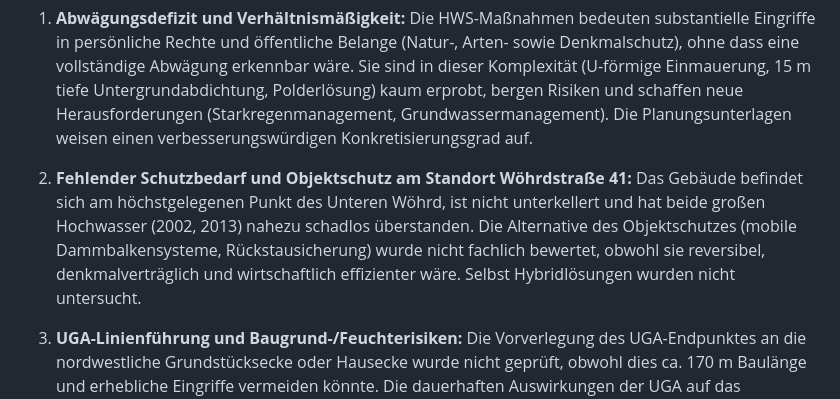
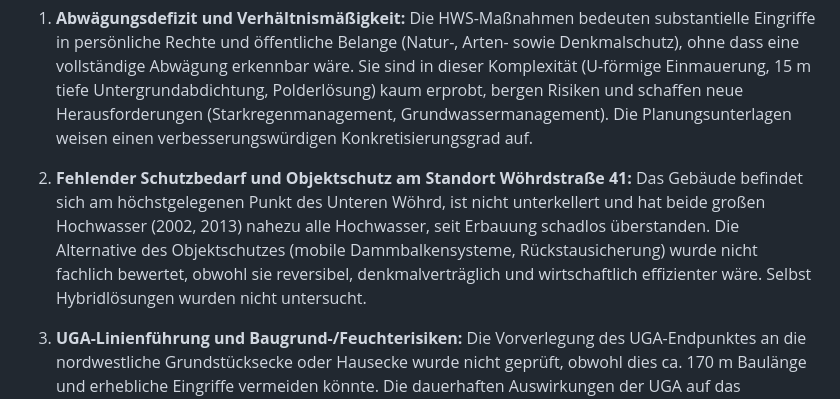
Before and after one commit to Metis77/Hochwasserschutz-Einwendungen, a Markdown page: unser schreiben/Einwendung-Hochwasserschutz-Unterer-Woehrd-V2.md, the part around the change. Drawn GitHub-style.

Commit message:
Aktualisierung der Einwendung: Präzisierung des Schutzbedarfs und der Objektschutzmaßnahmen am Standort Wöhrdstraße 41 für bessere Argumentation.

```diff
--- a/unser schreiben/Einwendung-Hochwasserschutz-Unterer-Woehrd-V2.md
+++ b/unser schreiben/Einwendung-Hochwasserschutz-Unterer-Woehrd-V2.md
@@ -646,7 +646,7 @@ Die vorstehenden Einwendungen lassen sich wie folgt zusammenfassen:
 
 1. **Abwägungsdefizit und Verhältnismäßigkeit:** Die HWS-Maßnahmen bedeuten substantielle Eingriffe in persönliche Rechte und öffentliche Belange (Natur-, Arten- sowie Denkmalschutz), ohne dass eine vollständige Abwägung erkennbar wäre. Sie sind in dieser Komplexität (U-förmige Einmauerung, 15 m tiefe Untergrundabdichtung, Polderlösung) kaum erprobt, bergen Risiken und schaffen neue Herausforderungen (Starkregenmanagement, Grundwassermanagement). Die Planungsunterlagen weisen einen verbesserungswürdigen Konkretisierungsgrad auf.
 
-2. **Fehlender Schutzbedarf und Objektschutz am Standort Wöhrdstraße 41:** Das Gebäude befindet sich am höchstgelegenen Punkt des Unteren Wöhrd, ist nicht unterkellert und hat beide großen Hochwasser (2002, 2013) nahezu schadlos überstanden. Die Alternative des Objektschutzes (mobile Dammbalkensysteme, Rückstausicherung) wurde nicht fachlich bewertet, obwohl sie reversibel, denkmalverträglich und wirtschaftlich effizienter wäre. Selbst Hybridlösungen wurden nicht untersucht.
+2. **Fehlender Schutzbedarf und Objektschutz am Standort Wöhrdstraße 41:** Das Gebäude befindet sich am höchstgelegenen Punkt des Unteren Wöhrd, ist nicht unterkellert und hat beide großen Hochwasser (2002, 2013) nahezu alle Hochwasser, seit Erbauung schadlos überstanden. Die Alternative des Objektschutzes (mobile Dammbalkensysteme, Rückstausicherung) wurde nicht fachlich bewertet, obwohl sie reversibel, denkmalverträglich und wirtschaftlich effizienter wäre. Selbst Hybridlösungen wurden nicht untersucht.
 
 3. **UGA-Linienführung und Baugrund-/Feuchterisiken:** Die Vorverlegung des UGA-Endpunktes an die nordwestliche Grundstücksecke oder Hausecke wurde nicht geprüft, obwohl dies ca. 170 m Baulänge und erhebliche Eingriffe vermeiden könnte. Die dauerhaften Auswirkungen der UGA auf das historische Mauerwerk (Setzungen, Feuchteaufstieg, Rissbildung, Salzmigration) wurden nicht objektbezogen bewertet – es fehlen Prognosen und Monitoring-Konzepte.
 
```
